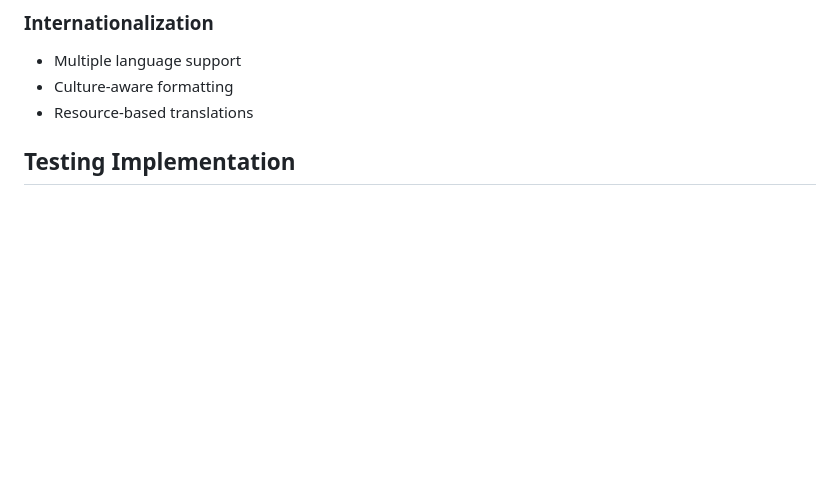
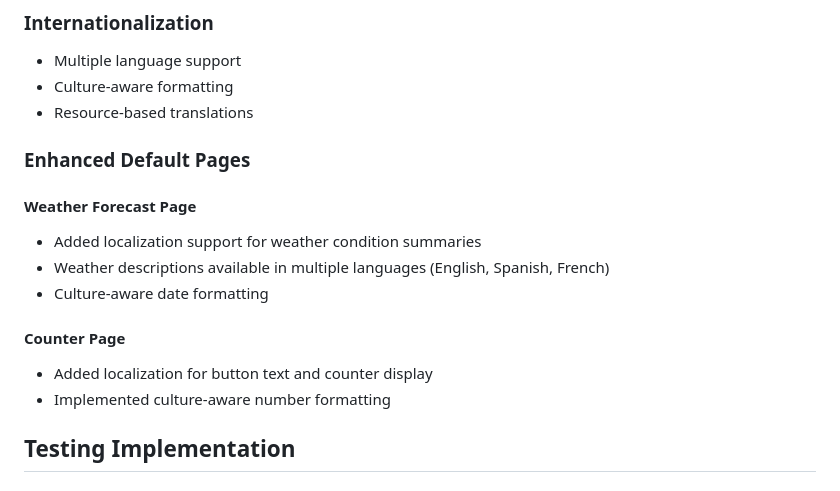
Before and after one commit to crazedVic/BlazorWebAssemblyMultiLocalCurrency, a Markdown page: README.md, the part around the change. Drawn GitHub-style; blank space fills up the shorter version.

```diff
--- a/README.md
+++ b/README.md
@@ -89,6 +89,17 @@ The application follows a clean architecture pattern with:
 - Multiple language support
 - Culture-aware formatting
 - Resource-based translations
+
+### Enhanced Default Pages
+
+#### Weather Forecast Page
+- Added localization support for weather condition summaries
+- Weather descriptions available in multiple languages (English, Spanish, French)
+- Culture-aware date formatting
+
+#### Counter Page
+- Added localization for button text and counter display
+- Implemented culture-aware number formatting
 
 ## Testing Implementation
 
```
